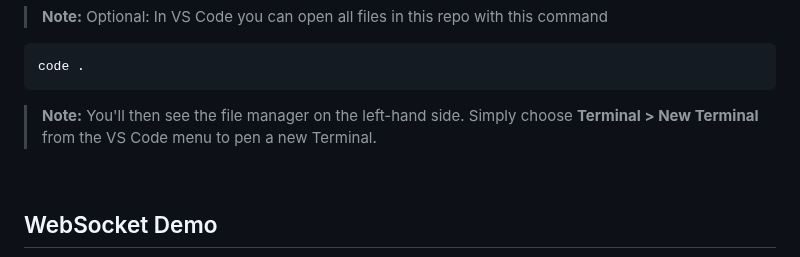
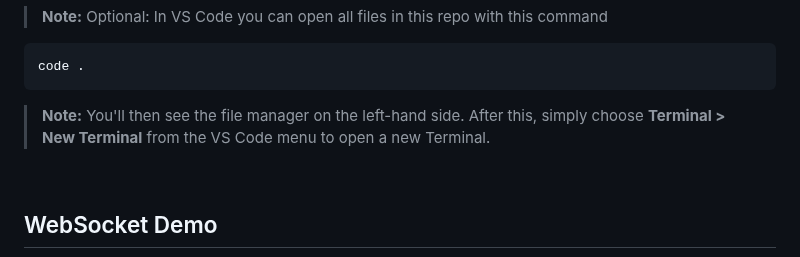
Before and after one commit to xanderstevenson/websockets-and-webhooks, a Markdown page: README.md, the part around the change. Rendered like a GitHub page.

````diff
--- a/README.md
+++ b/README.md
@@ -37,7 +37,7 @@ venv\Scripts\activate
 ```bash
 code .
 ```
-> **Note:** You'll then see the file manager on the left-hand side. Simply choose **Terminal > New Terminal** from the VS Code menu to pen a new Terminal.
+> **Note:** You'll then see the file manager on the left-hand side. After this, simply choose **Terminal > New Terminal** from the VS Code menu to open a new Terminal.
 <br>
 
 ## WebSocket Demo
````
